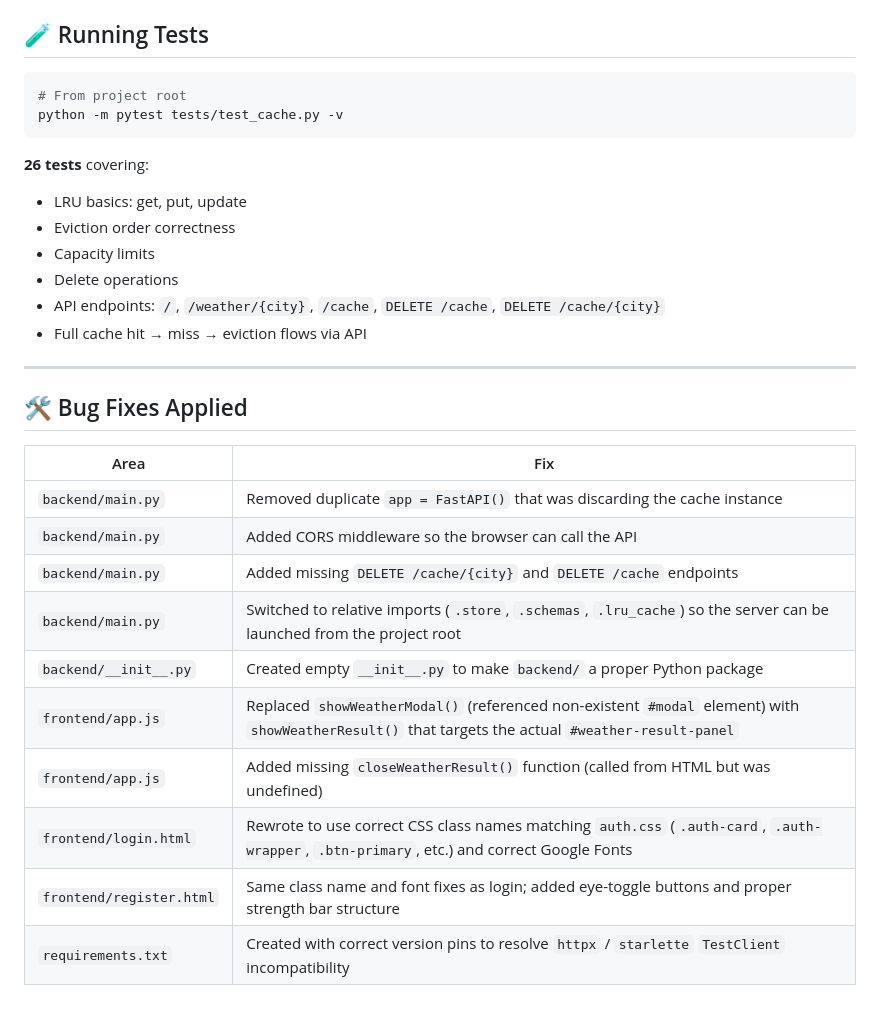
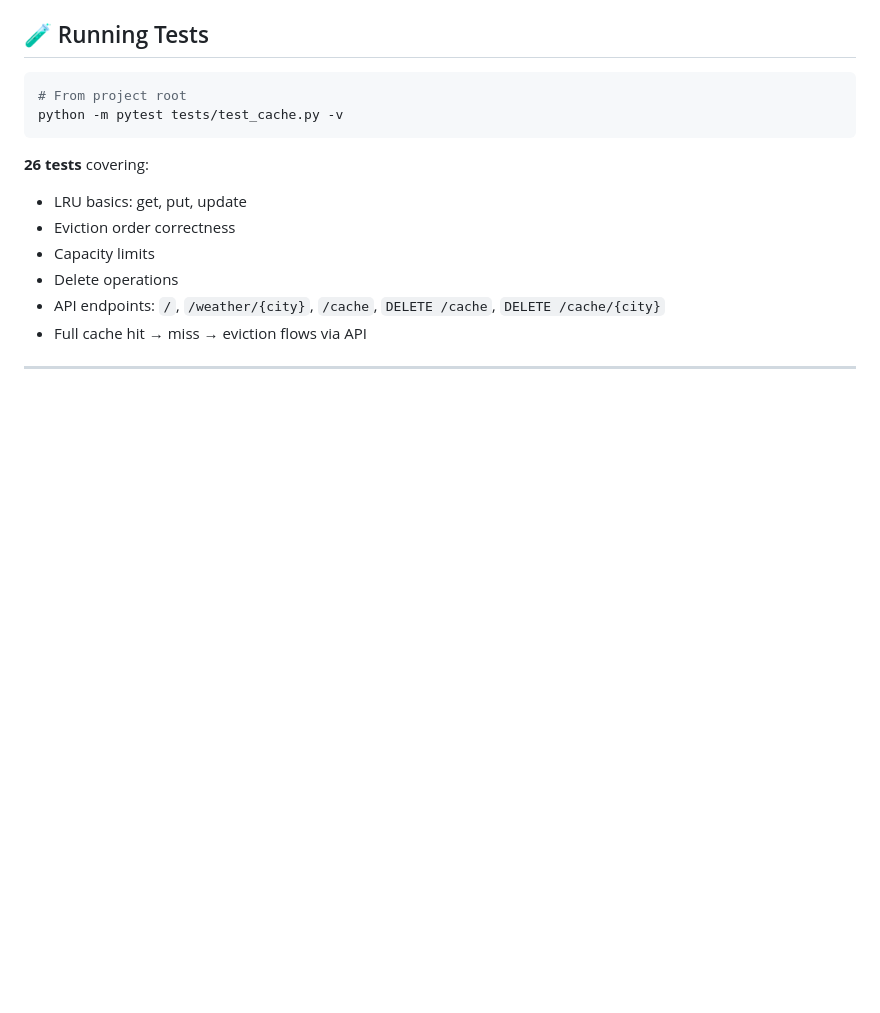
Before and after one commit to Jeswanth-009/The-Memory-Forecaster-An-LRU-Weather-Engine, a Markdown page: README.md, the part around the change. Rendered like a GitHub page; blank space fills up the shorter version.

Commit message:
Remove Bug Fixes section from README
Removed the Bug Fixes section from the README.

```diff
--- a/README.md
+++ b/README.md
@@ -128,18 +128,3 @@ python -m pytest tests/test_cache.py -v
 - Full cache hit → miss → eviction flows via API
 
 ---
-
-## 🛠️ Bug Fixes Applied
-
-| Area | Fix |
-|------|-----|
-| `backend/main.py` | Removed duplicate `app = FastAPI()` that was discarding the cache instance |
-| `backend/main.py` | Added CORS middleware so the browser can call the API |
-| `backend/main.py` | Added missing `DELETE /cache/{city}` and `DELETE /cache` endpoints |
-| `backend/main.py` | Switched to relative imports (`.store`, `.schemas`, `.lru_cache`) so the server can be launched from the project root |
-| `backend/__init__.py` | Created empty `__init__.py` to make `backend/` a proper Python package |
-| `frontend/app.js` | Replaced `showWeatherModal()` (referenced non-existent `#modal` element) with `showWeatherResult()` that targets the actual `#weather-result-panel` |
-| `frontend/app.js` | Added missing `closeWeatherResult()` function (called from HTML but was undefined) |
-| `frontend/login.html` | Rewrote to use correct CSS class names matching `auth.css` (`.auth-card`, `.auth-wrapper`, `.btn-primary`, etc.) and correct Google Fonts |
-| `frontend/register.html` | Same class name and font fixes as login; added eye-toggle buttons and proper strength bar structure |
-| `requirements.txt` | Created with correct version pins to resolve `httpx` / `starlette` `TestClient` incompatibility |
```
